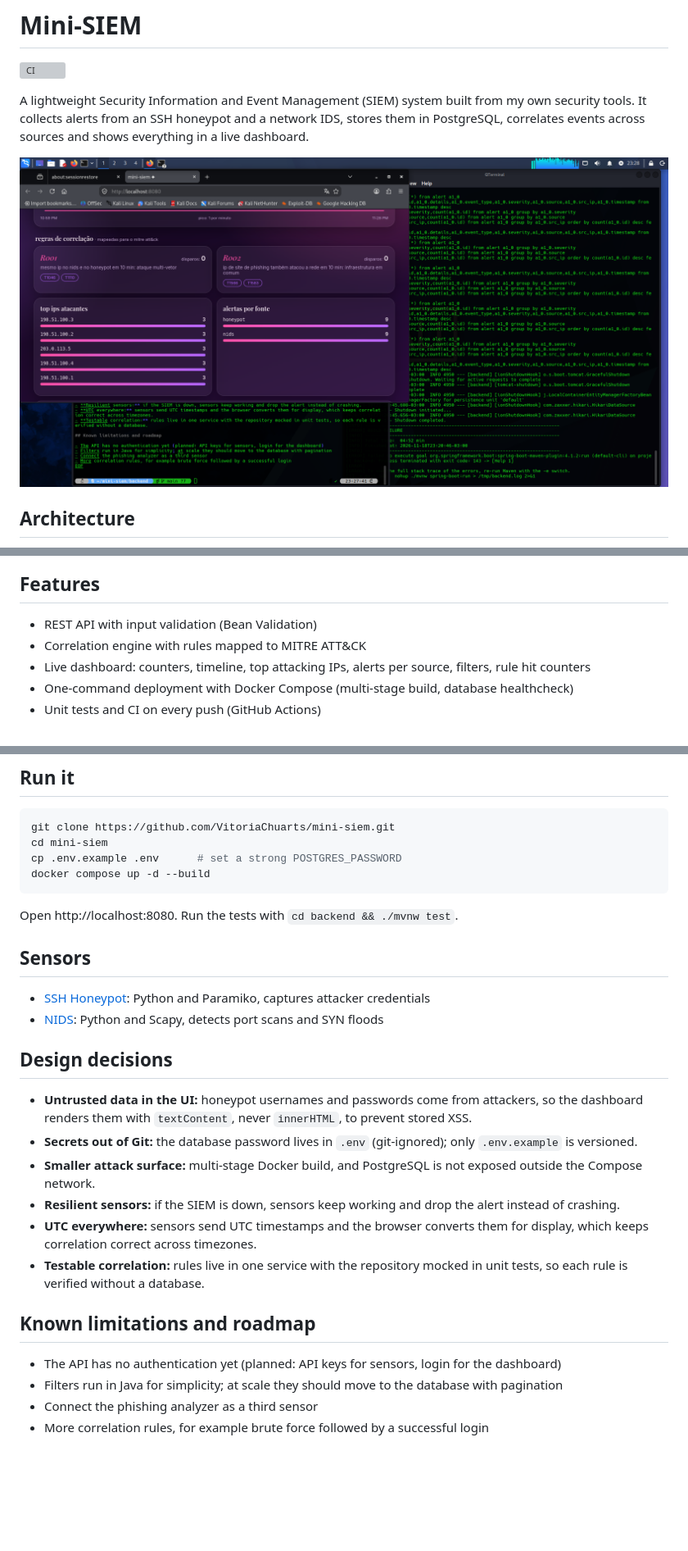
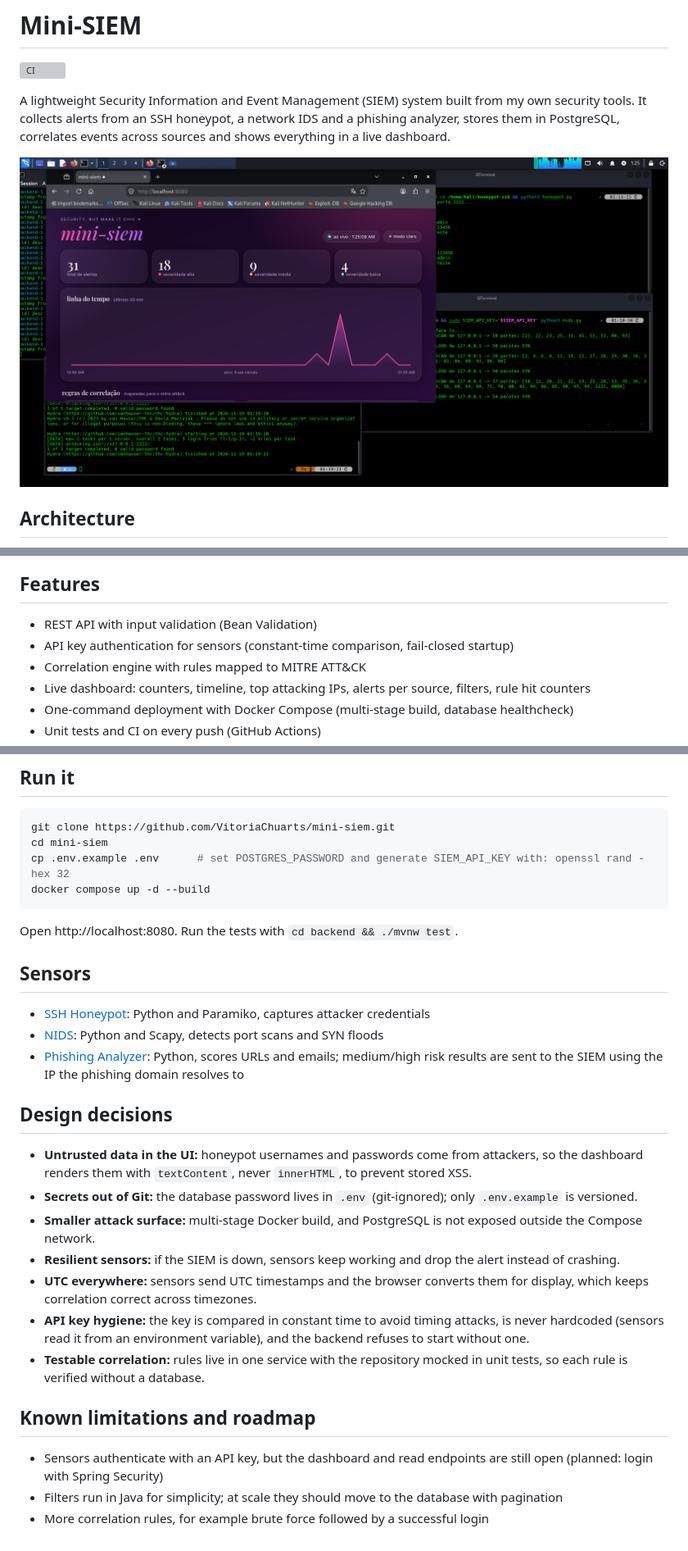
Before and after one commit to VitoriaChuarts/mini-siem, a Markdown page: README.md, 3 parts joined by grey strips. Shown at 82% size. Rendered like a GitHub page; pictures changed too: docs/dashboard.png; blank space fills up the shorter version; grey boxes are pictures that could not be loaded.

Commit message:
docs: connect phishing analyzer, final README and dashboard screenshot

````diff
--- a/README.md
+++ b/README.md
@@ -2,7 +2,7 @@
 
 ![CI](https://github.com/VitoriaChuarts/mini-siem/actions/workflows/ci.yml/badge.svg)
 
-A lightweight Security Information and Event Management (SIEM) system built from my own security tools. It collects alerts from an SSH honeypot and a network IDS, stores them in PostgreSQL, correlates events across sources and shows everything in a live dashboard.
+A lightweight Security Information and Event Management (SIEM) system built from my own security tools. It collects alerts from an SSH honeypot, a network IDS and a phishing analyzer, stores them in PostgreSQL, correlates events across sources and shows everything in a live dashboard.
 
 ![Dashboard](docs/dashboard.png)
 
@@ -24,6 +24,7 @@ Every sensor sends alerts in one common JSON format (see `docs/formato-alerta.md
 ## Features
 
 - REST API with input validation (Bean Validation)
+- API key authentication for sensors (constant-time comparison, fail-closed startup)
 - Correlation engine with rules mapped to MITRE ATT&CK
 - Live dashboard: counters, timeline, top attacking IPs, alerts per source, filters, rule hit counters
 - One-command deployment with Docker Compose (multi-stage build, database healthcheck)
@@ -68,7 +71,7 @@ Alert format:
 ```bash
 git clone https://github.com/VitoriaChuarts/mini-siem.git
 cd mini-siem
-cp .env.example .env      # set a strong POSTGRES_PASSWORD
+cp .env.example .env      # set POSTGRES_PASSWORD and generate SIEM_API_KEY with: openssl rand -hex 32
 docker compose up -d --build
 ```
 
@@ -78,6 +81,7 @@ Open http://localhost:8080. Run the tests with `cd backend && ./mvnw test`.
 
 - [SSH Honeypot](https://github.com/VitoriaChuarts/honeypot-ssh): Python and Paramiko, captures attacker credentials
 - [NIDS](https://github.com/VitoriaChuarts/nids-python): Python and Scapy, detects port scans and SYN floods
+- [Phishing Analyzer](https://github.com/VitoriaChuarts/analisador-de-phishing): Python, scores URLs and emails; medium/high risk results are sent to the SIEM using the IP the phishing domain resolves to
 
 ## Design decisions
 
@@ -86,11 +90,11 @@ Open http://localhost:8080. Run the tests with `cd backend && ./mvnw test`.
 - **Smaller attack surface:** multi-stage Docker build, and PostgreSQL is not exposed outside the Compose network.
 - **Resilient sensors:** if the SIEM is down, sensors keep working and drop the alert instead of crashing.
 - **UTC everywhere:** sensors send UTC timestamps and the browser converts them for display, which keeps correlation correct across timezones.
+- **API key hygiene:** the key is compared in constant time to avoid timing attacks, is never hardcoded (sensors read it from an environment variable), and the backend refuses to start without one.
 - **Testable correlation:** rules live in one service with the repository mocked in unit tests, so each rule is verified without a database.
 
 ## Known limitations and roadmap
 
-- The API has no authentication yet (planned: API keys for sensors, login for the dashboard)
+- Sensors authenticate with an API key, but the dashboard and read endpoints are still open (planned: login with Spring Security)
 - Filters run in Java for simplicity; at scale they should move to the database with pagination
-- Connect the phishing analyzer as a third sensor
 - More correlation rules, for example brute force followed by a successful login
````
Also changed, not shown: other parts of README.md (+4 -2 lines).
